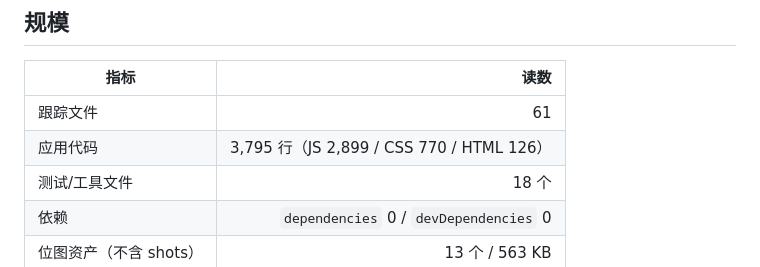
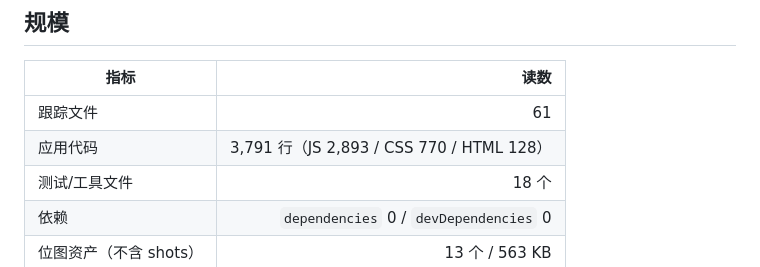
Before and after one commit to z-biz-game/z-biz-game-pancake-cos, a Markdown page: deliverable.md, the part around the change. GitHub-like rendering.

Commit message:
docs: deliverable.md 按生成器重算行数（js/scenarios 修复后）

```diff
--- a/deliverable.md
+++ b/deliverable.md
@@ -29,7 +29,7 @@ npm start    # node server.cjs
 | 指标 | 读数 |
 | --- | ---: |
 | 跟踪文件 | 61 |
-| 应用代码 | 3,795 行（JS 2,899 / CSS 770 / HTML 126） |
+| 应用代码 | 3,791 行（JS 2,893 / CSS 770 / HTML 128） |
 | 测试/工具文件 | 18 个 |
 | 依赖 | `dependencies` 0 / `devDependencies` 0 |
 | 位图资产（不含 shots） | 13 个 / 563 KB |
```
